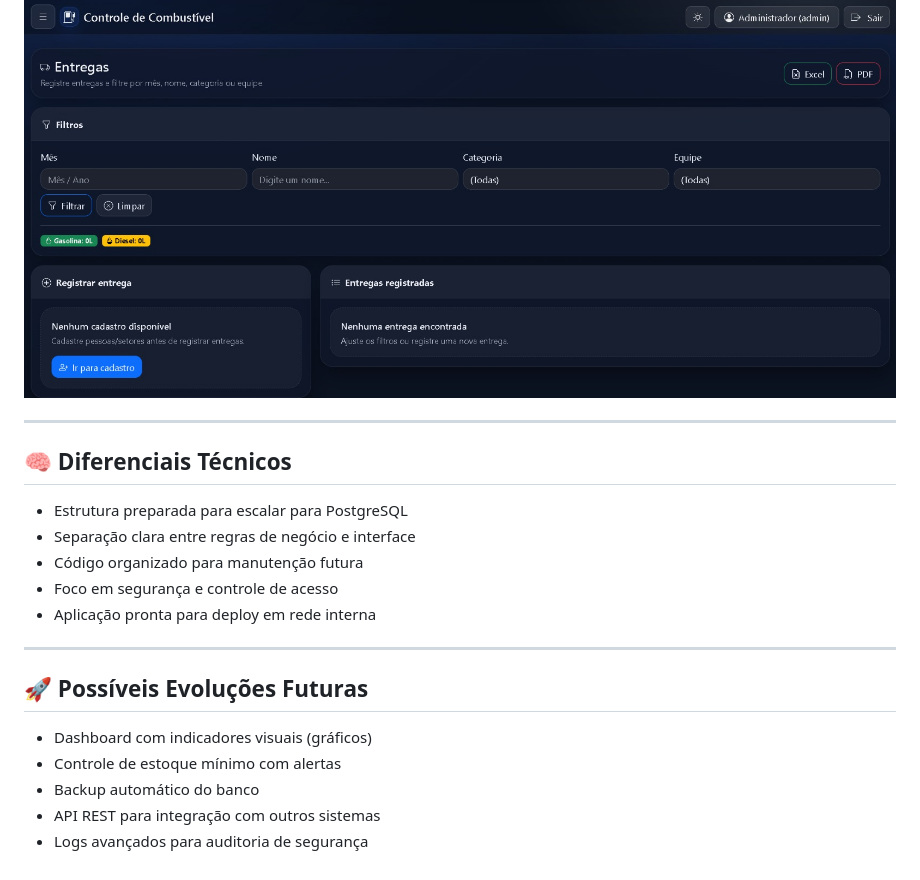
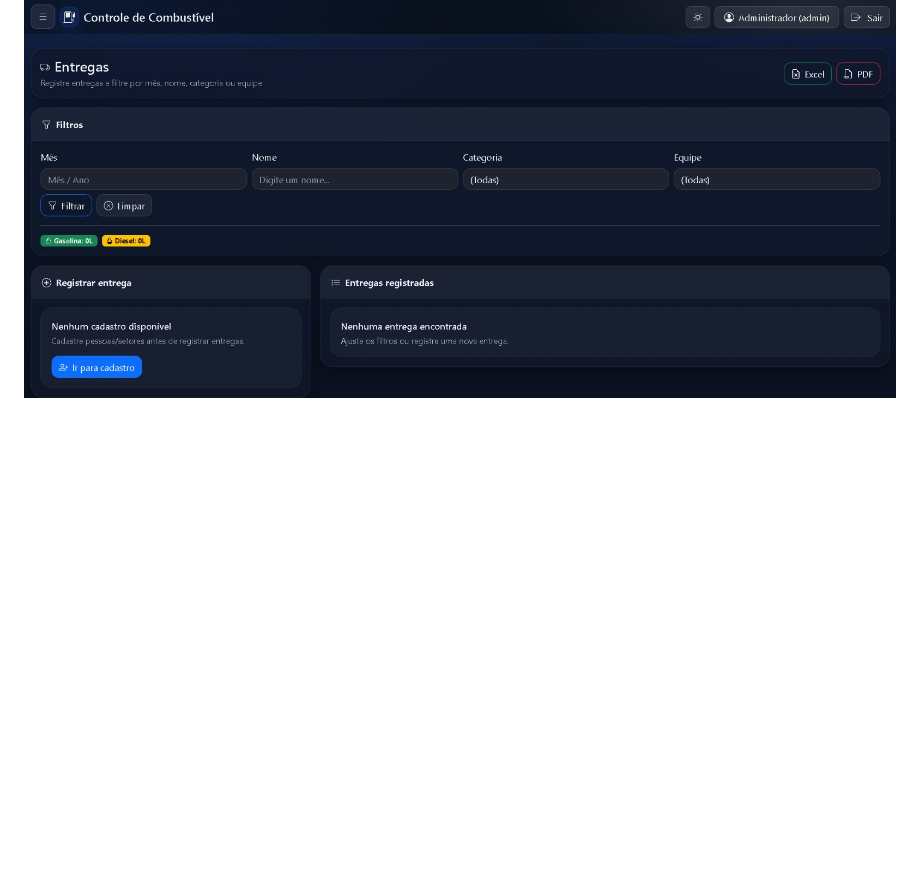
Before and after one commit to RalphSantDev/controle-de-combustivel, a Markdown page: README.md, the part around one of its changes. GitHub-like rendering; blank space fills up the shorter version.

```diff
--- a/README.md
+++ b/README.md
@@ -103,23 +102,3 @@ Esse módulo garante **transparência e accountability**, fundamentais em ambien
 
 ### 🚛 Entregas
 ![Entregas](screenshots/entregas.jpeg)
-
----
-
-## 🧠 Diferenciais Técnicos
-
-- Estrutura preparada para escalar para PostgreSQL
-- Separação clara entre regras de negócio e interface
-- Código organizado para manutenção futura
-- Foco em segurança e controle de acesso
-- Aplicação pronta para deploy em rede interna
-
----
-
-## 🚀 Possíveis Evoluções Futuras
-
-- Dashboard com indicadores visuais (gráficos)
-- Controle de estoque mínimo com alertas
-- Backup automático do banco
-- API REST para integração com outros sistemas
-- Logs avançados para auditoria de segurança
```
Also changed, not shown: other parts of README.md (+0 -1 lines).
